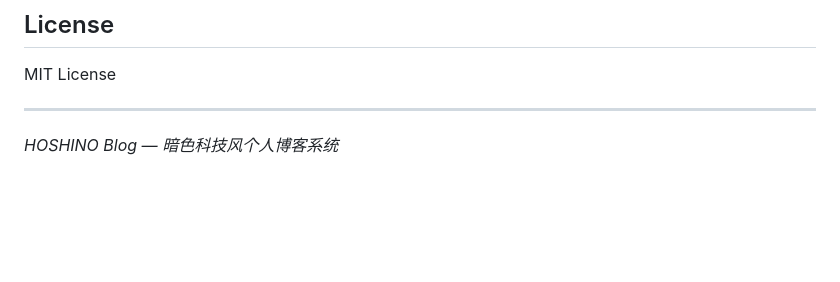
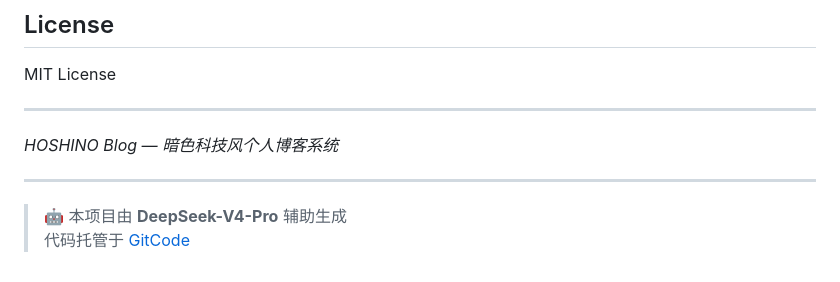
Before and after one commit to misakalemon/HOSHINO-Blog, a Markdown page: README.md, the part around the change. GitHub-like rendering; blank space fills up the shorter version.

Commit message:
docs: 添加 DeepSeek-V4-Pro 生成标注
Co-Authored-By: AtomCode (deepseek-v4-flash) <noreply@atomgit.com>

```diff
--- a/README.md
+++ b/README.md
@@ -378,3 +378,8 @@ MIT License
 ---
 
 *HOSHINO Blog — 暗色科技风个人博客系统*
+
+---
+
+> 🤖 本项目由 **DeepSeek-V4-Pro** 辅助生成
+> 代码托管于 [GitCode](https://gitcode.com/hoshino5/polor_blog)
```
